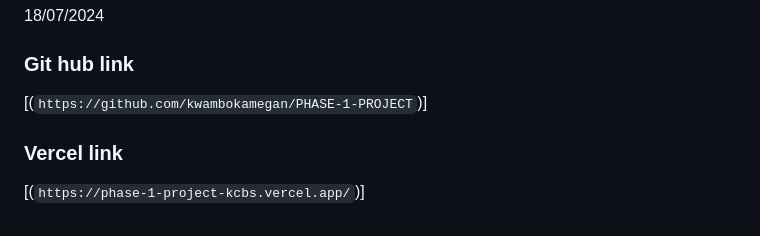
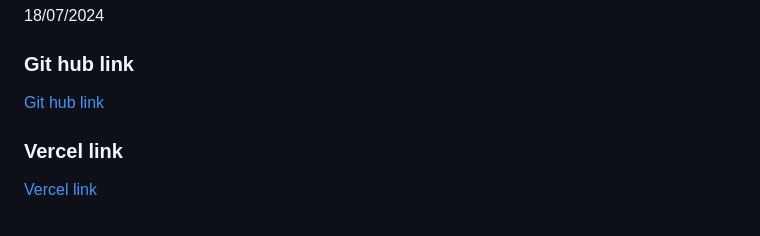
Before and after one commit to kwambokamegan/PHASE-1-PROJECT, a Markdown page: README.md, the part around the change. Drawn GitHub-style.

Commit message:
adds links

```diff
--- a/README.md
+++ b/README.md
@@ -143,7 +143,7 @@ Megan Kwamboka Nyakina
 
 ### Git hub link
 
-[(`https://github.com/kwambokamegan/PHASE-1-PROJECT`)]
+[Git hub link](`https://github.com/kwambokamegan/PHASE-1-PROJECT`)
 
 ### Vercel link
-[(`https://phase-1-project-kcbs.vercel.app/`)]
+[Vercel link](`https://phase-1-project-kcbs.vercel.app/`)
```
